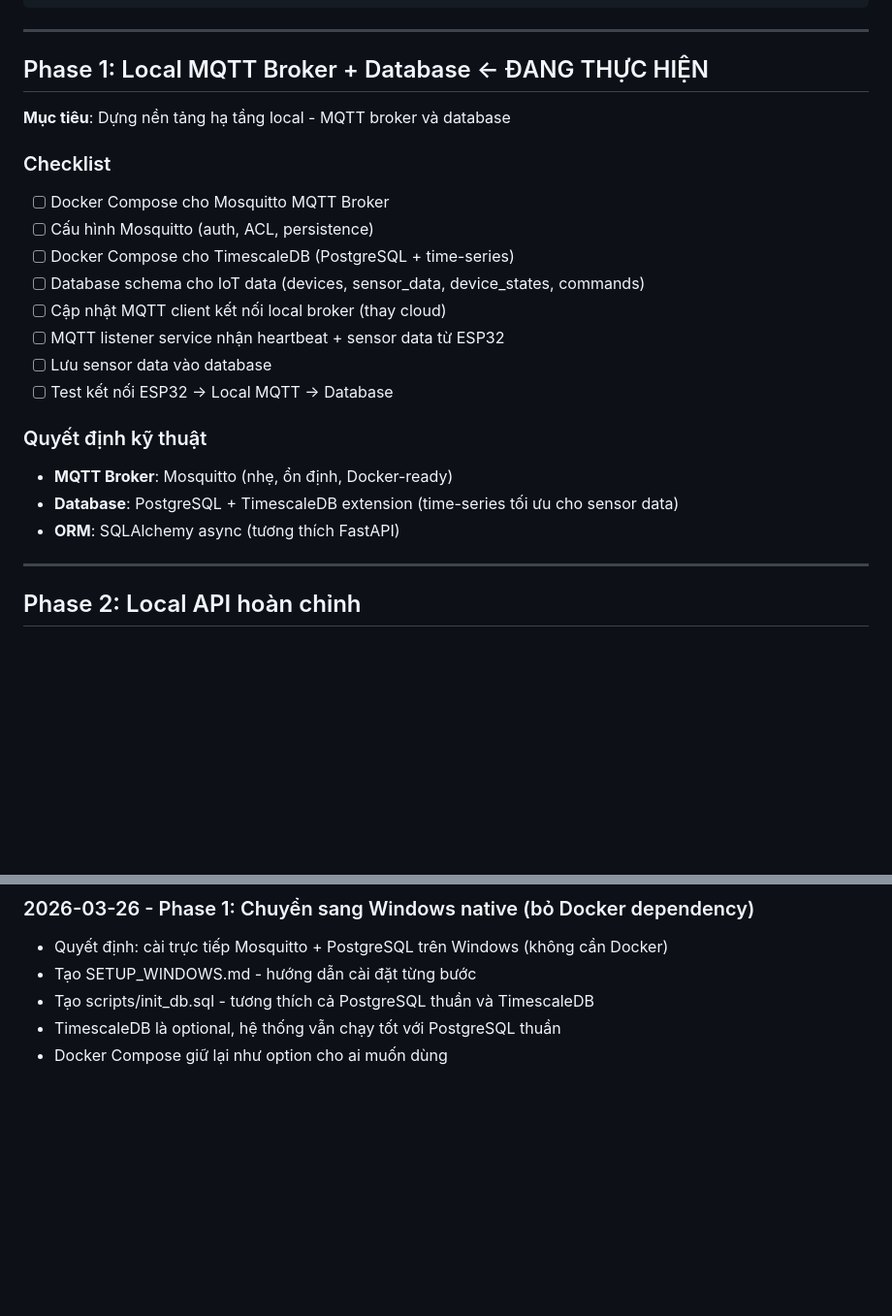
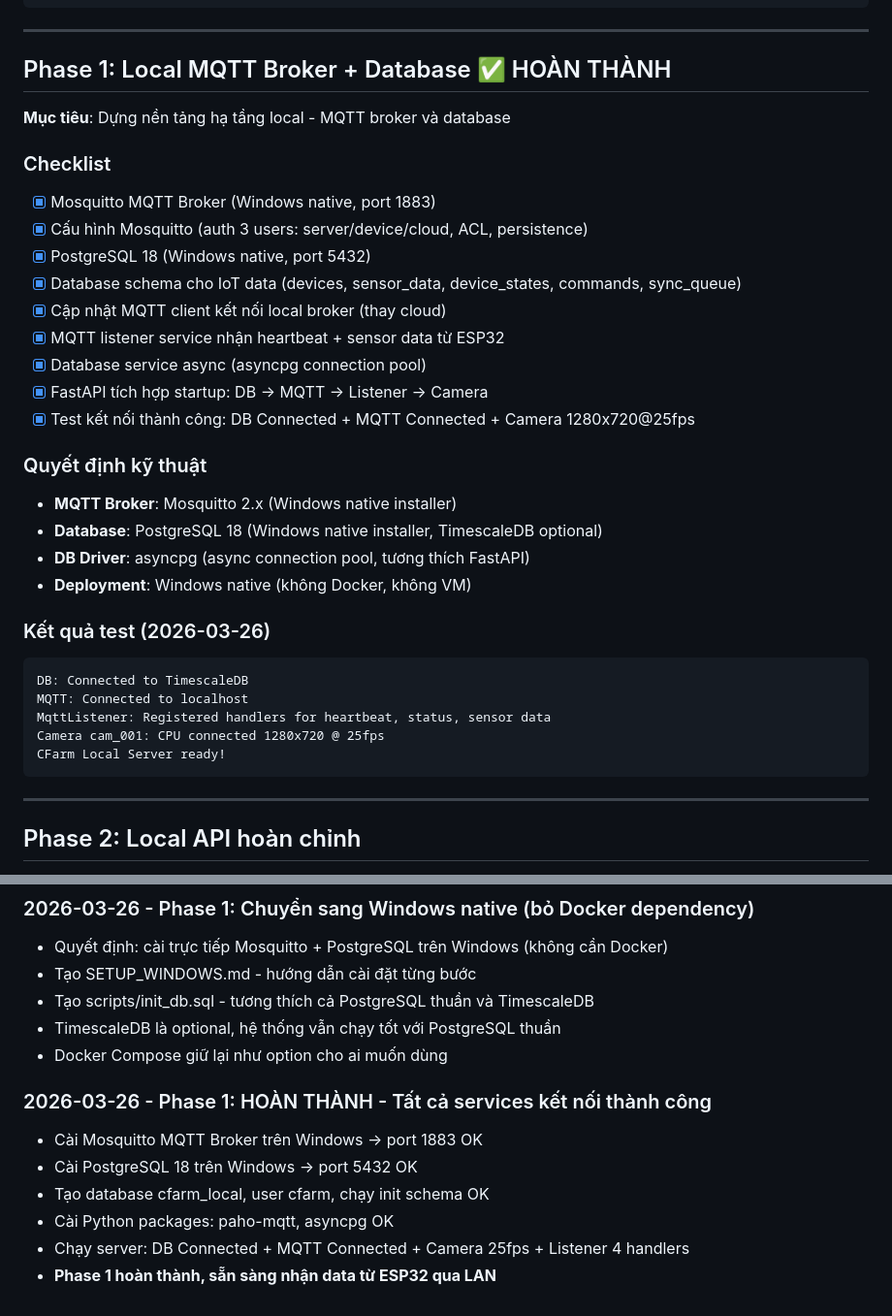
Before and after one commit to ngdatcfarm/localserversetup, a Markdown page: memory/ROADMAP.md, 2 parts joined by grey strips. Shown at 97% size. Rendered like a GitHub page; blank space fills up the shorter version.

Commit message:
Phase 1 complete - all services connected on Windows native
Mosquitto MQTT (1883) + PostgreSQL 18 (5432) + FastAPI (8000)
DB Connected, MQTT Connected, Camera 1280x720@25fps, Listener ready

https://claude.ai/code/session_017z2LwpKBgKjjrdRz5N2CUn

````diff
--- a/memory/ROADMAP.md
+++ b/memory/ROADMAP.md
@@ -30,24 +30,35 @@ ESP32 Sensors/Relays
 
 ---
 
-## Phase 1: Local MQTT Broker + Database ← ĐANG THỰC HIỆN
+## Phase 1: Local MQTT Broker + Database ✅ HOÀN THÀNH
 
 **Mục tiêu**: Dựng nền tảng hạ tầng local - MQTT broker và database
 
 ### Checklist
-- [ ] Docker Compose cho Mosquitto MQTT Broker
-- [ ] Cấu hình Mosquitto (auth, ACL, persistence)
-- [ ] Docker Compose cho TimescaleDB (PostgreSQL + time-series)
-- [ ] Database schema cho IoT data (devices, sensor_data, device_states, commands)
-- [ ] Cập nhật MQTT client kết nối local broker (thay cloud)
-- [ ] MQTT listener service nhận heartbeat + sensor data từ ESP32
-- [ ] Lưu sensor data vào database
-- [ ] Test kết nối ESP32 → Local MQTT → Database
+- [x] Mosquitto MQTT Broker (Windows native, port 1883)
+- [x] Cấu hình Mosquitto (auth 3 users: server/device/cloud, ACL, persistence)
+- [x] PostgreSQL 18 (Windows native, port 5432)
+- [x] Database schema cho IoT data (devices, sensor_data, device_states, commands, sync_queue)
+- [x] Cập nhật MQTT client kết nối local broker (thay cloud)
+- [x] MQTT listener service nhận heartbeat + sensor data từ ESP32
+- [x] Database service async (asyncpg connection pool)
+- [x] FastAPI tích hợp startup: DB → MQTT → Listener → Camera
+- [x] Test kết nối thành công: DB Connected + MQTT Connected + Camera 1280x720@25fps
 
 ### Quyết định kỹ thuật
-- **MQTT Broker**: Mosquitto (nhẹ, ổn định, Docker-ready)
-- **Database**: PostgreSQL + TimescaleDB extension (time-series tối ưu cho sensor data)
-- **ORM**: SQLAlchemy async (tương thích FastAPI)
+- **MQTT Broker**: Mosquitto 2.x (Windows native installer)
+- **Database**: PostgreSQL 18 (Windows native installer, TimescaleDB optional)
+- **DB Driver**: asyncpg (async connection pool, tương thích FastAPI)
+- **Deployment**: Windows native (không Docker, không VM)
+
+### Kết quả test (2026-03-26)
+```
+DB: Connected to TimescaleDB
+MQTT: Connected to localhost
+MqttListener: Registered handlers for heartbeat, status, sensor data
+Camera cam_001: CPU connected 1280x720 @ 25fps
+CFarm Local Server ready!
+```
 
 ---
 
@@ -117,3 +128,11 @@ ESP32 Sensors/Relays
 - Tạo scripts/init_db.sql - tương thích cả PostgreSQL thuần và TimescaleDB
 - TimescaleDB là optional, hệ thống vẫn chạy tốt với PostgreSQL thuần
 - Docker Compose giữ lại như option cho ai muốn dùng
+
+### 2026-03-26 - Phase 1: HOÀN THÀNH - Tất cả services kết nối thành công
+- Cài Mosquitto MQTT Broker trên Windows → port 1883 OK
+- Cài PostgreSQL 18 trên Windows → port 5432 OK
+- Tạo database cfarm_local, user cfarm, chạy init schema OK
+- Cài Python packages: paho-mqtt, asyncpg OK
+- Chạy server: DB Connected + MQTT Connected + Camera 25fps + Listener 4 handlers
+- **Phase 1 hoàn thành, sẵn sàng nhận data từ ESP32 qua LAN**
````
